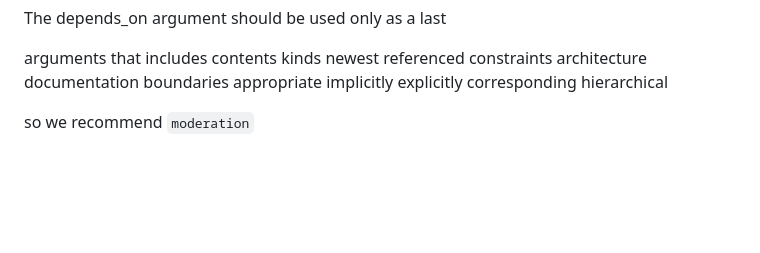
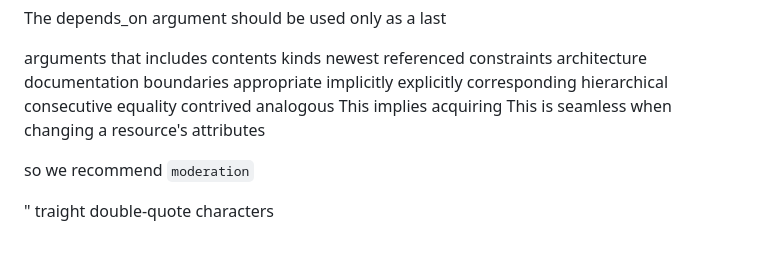
Before and after one commit to mikalai-hryb/notes, a Markdown page: english.md, the part around the change. GitHub-like rendering; blank space fills up the shorter version.

```diff
--- a/english.md
+++ b/english.md
@@ -170,5 +170,17 @@ implicitly
 explicitly
 corresponding
 hierarchical
+consecutive
+equality
+contrived
+analogous
+This implies
+acquiring
+This is seamless when changing a resource's attributes
+
+
+
 
 so we recommend `moderation`
+
+" traight double-quote characters
```
